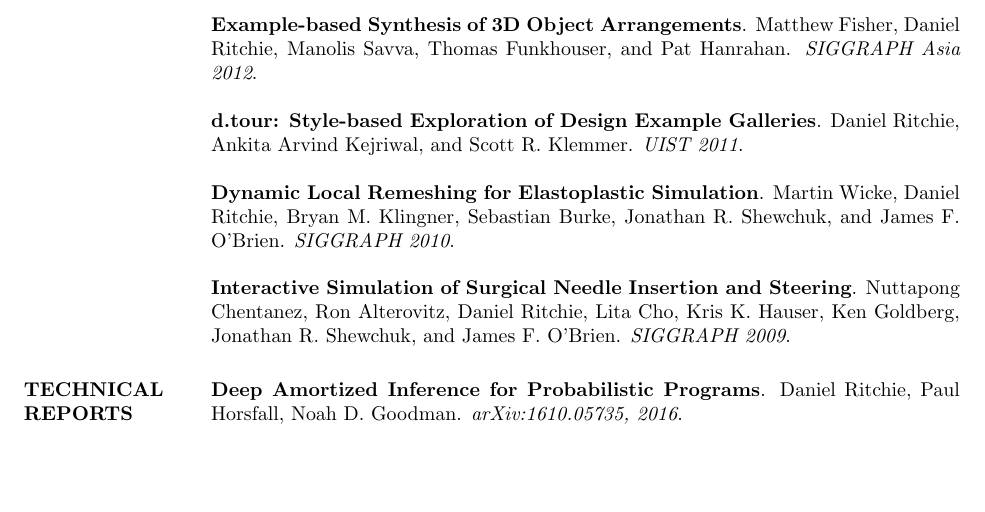
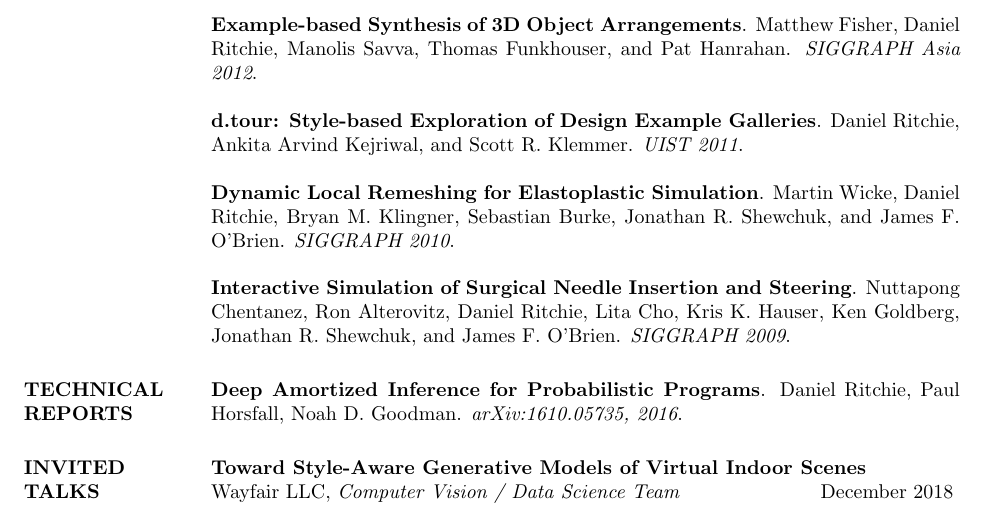
Before and after one commit to dritchie/cv, a LaTeX CV (cv.tex): part of page 2 of 5, cut so that both start at the same text, the shorter picture padded with empty space. Compiled offline with pdfLaTeX.

Commit message:
Add Wayfair talk.

```diff
--- a/cv.tex
+++ b/cv.tex
@@ -204,6 +204,12 @@
 \newcommand{\talk}[3]{
 	#1, \emph{#2} \hfill #3
 }
+
+\talktitle{Toward Style-Aware Generative Models of Virtual Indoor Scenes}\\
+\talk
+	{Wayfair LLC}
+	{Computer Vision / Data Science Team}
+	{December 2018}
 
 \talktitle{Visual Program Induction}\\
 \talk
```
